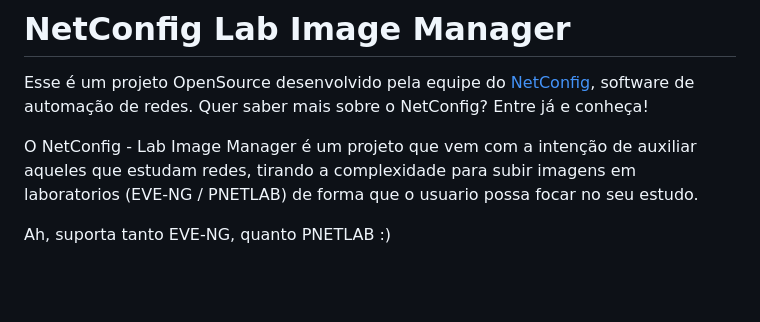
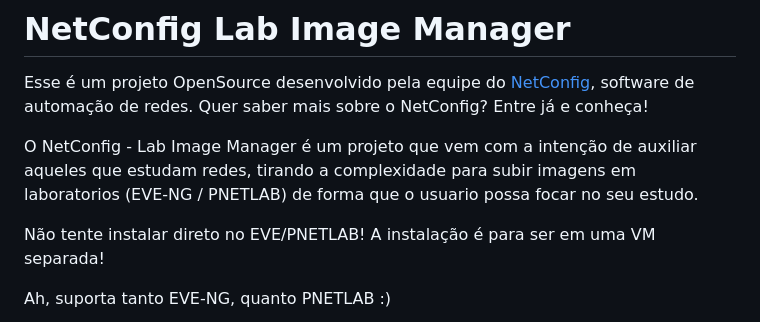
Before and after one commit to NetConfigAutomacao/netconfig-lab-image-manager, a Markdown page: README.md, the part around the change. GitHub-like rendering; blank space fills up the shorter version.

```diff
--- a/README.md
+++ b/README.md
@@ -5,6 +5,8 @@ Esse é um projeto OpenSource desenvolvido pela equipe do [NetConfig](https://ne
 Quer saber mais sobre o NetConfig? Entre já e conheça!
 
 O NetConfig - Lab Image Manager é um projeto que vem com a intenção de auxiliar aqueles que estudam redes, tirando a complexidade para subir imagens em laboratorios (EVE-NG / PNETLAB) de forma que o usuario possa focar no seu estudo.
+
+Não tente instalar direto no EVE/PNETLAB!  A instalação é para ser em uma VM separada!
 
 Ah, suporta tanto EVE-NG, quanto PNETLAB :)
 
```
